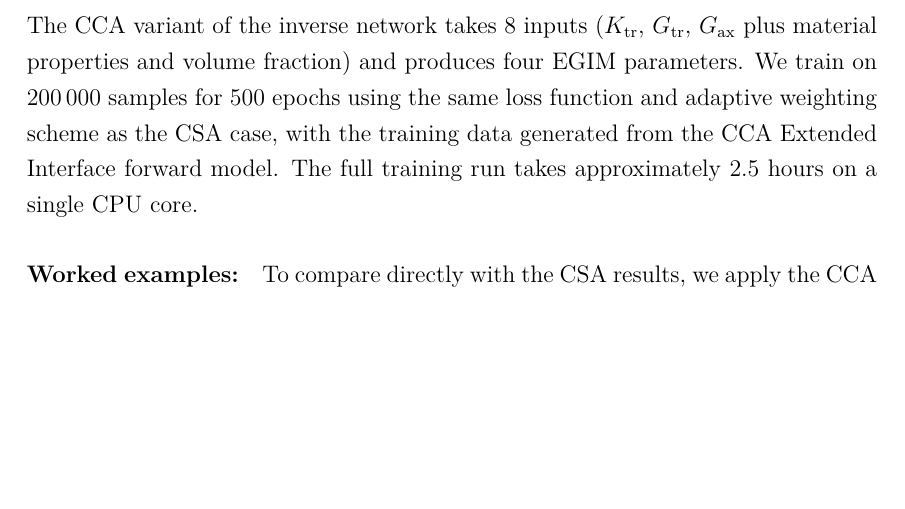
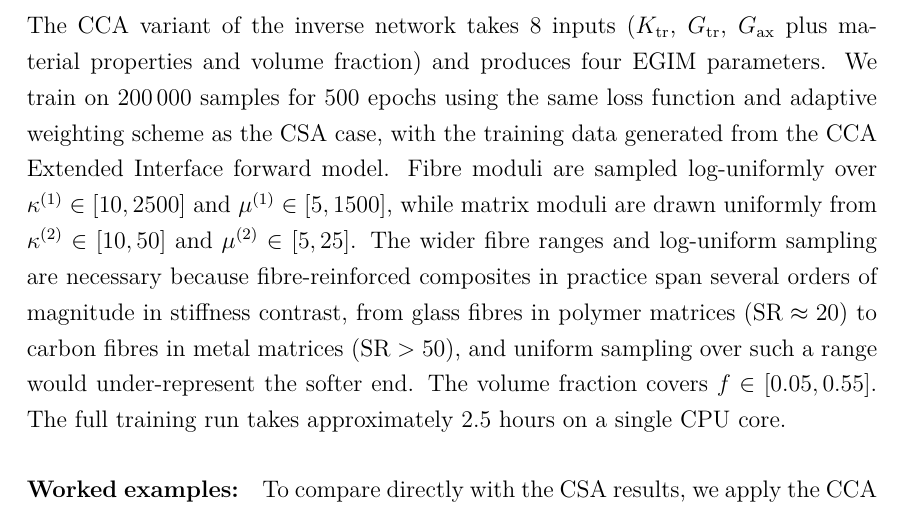
Before and after one commit to Sumanthreddy-DE/Master-Thesis, a LaTeX thesis (main.tex): part of page 69 of 84, cut so that both start at the same text, the shorter picture padded with empty space. Compiled offline with pdfLaTeX.

Commit message:
Add CCA training material ranges and sampling justification to Sec 4.3.1

```diff
--- a/main.tex
+++ b/main.tex
@@ -3309,7 +3309,7 @@ We now apply the same inverse PINN framework to the CCA geometry, where the tran
 \label{subsec:cca_pinn_implications}
 % -------------------------------------------------------------------
 
-The CCA variant of the inverse network takes 8~inputs ($K_{\text{tr}}$, $G_{\text{tr}}$, $G_{\text{ax}}$ plus material properties and volume fraction) and produces four EGIM parameters. We train on $200\,000$~samples for 500~epochs using the same loss function and adaptive weighting scheme as the CSA case, with the training data generated from the CCA Extended Interface forward model. The full training run takes approximately 2.5~hours on a single CPU core.
+The CCA variant of the inverse network takes 8~inputs ($K_{\text{tr}}$, $G_{\text{tr}}$, $G_{\text{ax}}$ plus material properties and volume fraction) and produces four EGIM parameters. We train on $200\,000$~samples for 500~epochs using the same loss function and adaptive weighting scheme as the CSA case, with the training data generated from the CCA Extended Interface forward model. Fibre moduli are sampled log-uniformly over $\kappa^{(1)} \in [10, 2500]$ and $\mu^{(1)} \in [5, 1500]$, while matrix moduli are drawn uniformly from $\kappa^{(2)} \in [10, 50]$ and $\mu^{(2)} \in [5, 25]$. The wider fibre ranges and log-uniform sampling are necessary because fibre-reinforced composites in practice span several orders of magnitude in stiffness contrast, from glass fibres in polymer matrices ($\text{SR} \approx 20$) to carbon fibres in metal matrices ($\text{SR} > 50$), and uniform sampling over such a range would under-represent the softer end. The volume fraction covers $f \in [0.05, 0.55]$. The full training run takes approximately 2.5~hours on a single CPU core.
 
 \paragraph{Worked examples:}
 To compare directly with the CSA results, we apply the CCA inverse PINN to the same five test cases used in Table~\ref{tab:csa_worked_examples}: a soft particle ($\kappa^{(1)} = 5$, $\mu^{(1)} = 3$) in a stiff matrix ($\kappa^{(2)} = 20$, $\mu^{(2)} = 12$), at $f = 0.3$. For each case, we also run a differential evolution optimiser that searches the EI parameter space independently per configuration (population size~15, 200~iterations), establishing a lower bound on the model error.
```
